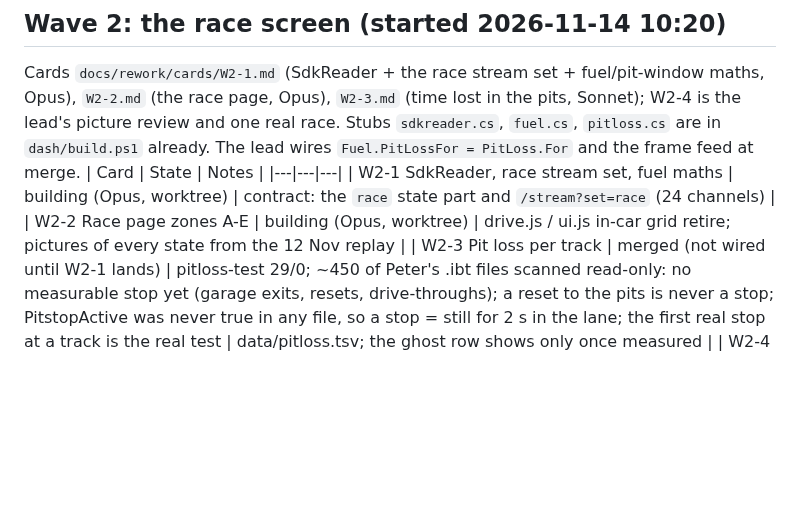
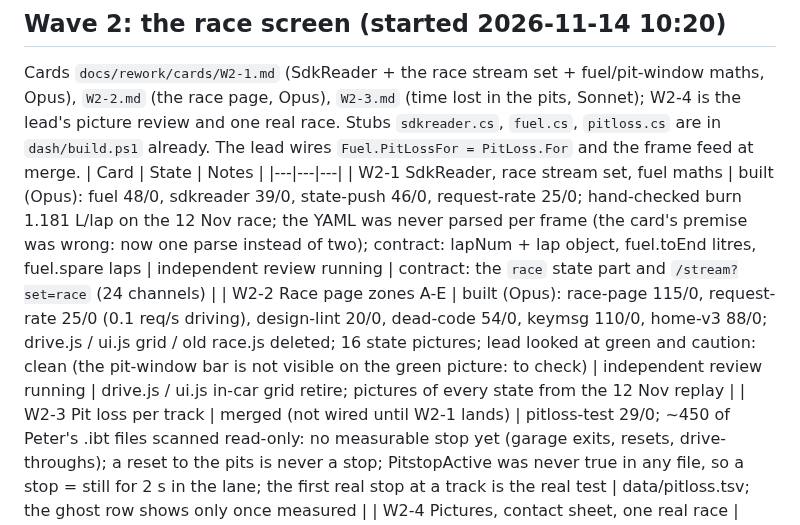
Before and after one commit to peteradamis18-crypto/Paddock, a Markdown page: docs/rework/STATUS.md, the part around the change. Rendered like a GitHub page; blank space fills up the shorter version.

Commit message:
STATUS: W2-1 and W2-2 built, reviews running
Co-Authored-By: Claude Fable 5.1 <noreply@anthropic.com>

```diff
--- a/docs/rework/STATUS.md
+++ b/docs/rework/STATUS.md
@@ -86,7 +86,7 @@ Found while writing the cards: kept races live in `vault/saved/` (today's three)
 Cards `docs/rework/cards/W2-1.md` (SdkReader + the race stream set + fuel/pit-window maths, Opus), `W2-2.md` (the race page, Opus), `W2-3.md` (time lost in the pits, Sonnet); W2-4 is the lead's picture review and one real race. Stubs `sdkreader.cs`, `fuel.cs`, `pitloss.cs` are in `dash/build.ps1` already. The lead wires `Fuel.PitLossFor = PitLoss.For` and the frame feed at merge.
 | Card | State | Notes |
 |---|---|---|
-| W2-1 SdkReader, race stream set, fuel maths | building (Opus, worktree) | contract: the `race` state part and `/stream?set=race` (24 channels) |
-| W2-2 Race page zones A-E | building (Opus, worktree) | drive.js / ui.js in-car grid retire; pictures of every state from the 12 Nov replay |
+| W2-1 SdkReader, race stream set, fuel maths | built (Opus): fuel 48/0, sdkreader 39/0, state-push 46/0, request-rate 25/0; hand-checked burn 1.181 L/lap on the 12 Nov race; the YAML was never parsed per frame (the card's premise was wrong: now one parse instead of two); contract: lapNum + lap object, fuel.toEnd litres, fuel.spare laps | independent review running | contract: the `race` state part and `/stream?set=race` (24 channels) |
+| W2-2 Race page zones A-E | built (Opus): race-page 115/0, request-rate 25/0 (0.1 req/s driving), design-lint 20/0, dead-code 54/0, keymsg 110/0, home-v3 88/0; drive.js / ui.js grid / old race.js deleted; 16 state pictures; lead looked at green and caution: clean (the pit-window bar is not visible on the green picture: to check) | independent review running | drive.js / ui.js in-car grid retire; pictures of every state from the 12 Nov replay |
 | W2-3 Pit loss per track | merged (not wired until W2-1 lands) | pitloss-test 29/0; ~450 of Peter's .ibt files scanned read-only: no measurable stop yet (garage exits, resets, drive-throughs); a reset to the pits is never a stop; PitstopActive was never true in any file, so a stop = still for 2 s in the lane; the first real stop at a track is the real test | data/pitloss.tsv; the ghost row shows only once measured |
 | W2-4 Pictures, contact sheet, one real race | lead | after W2-1..3 |
```
